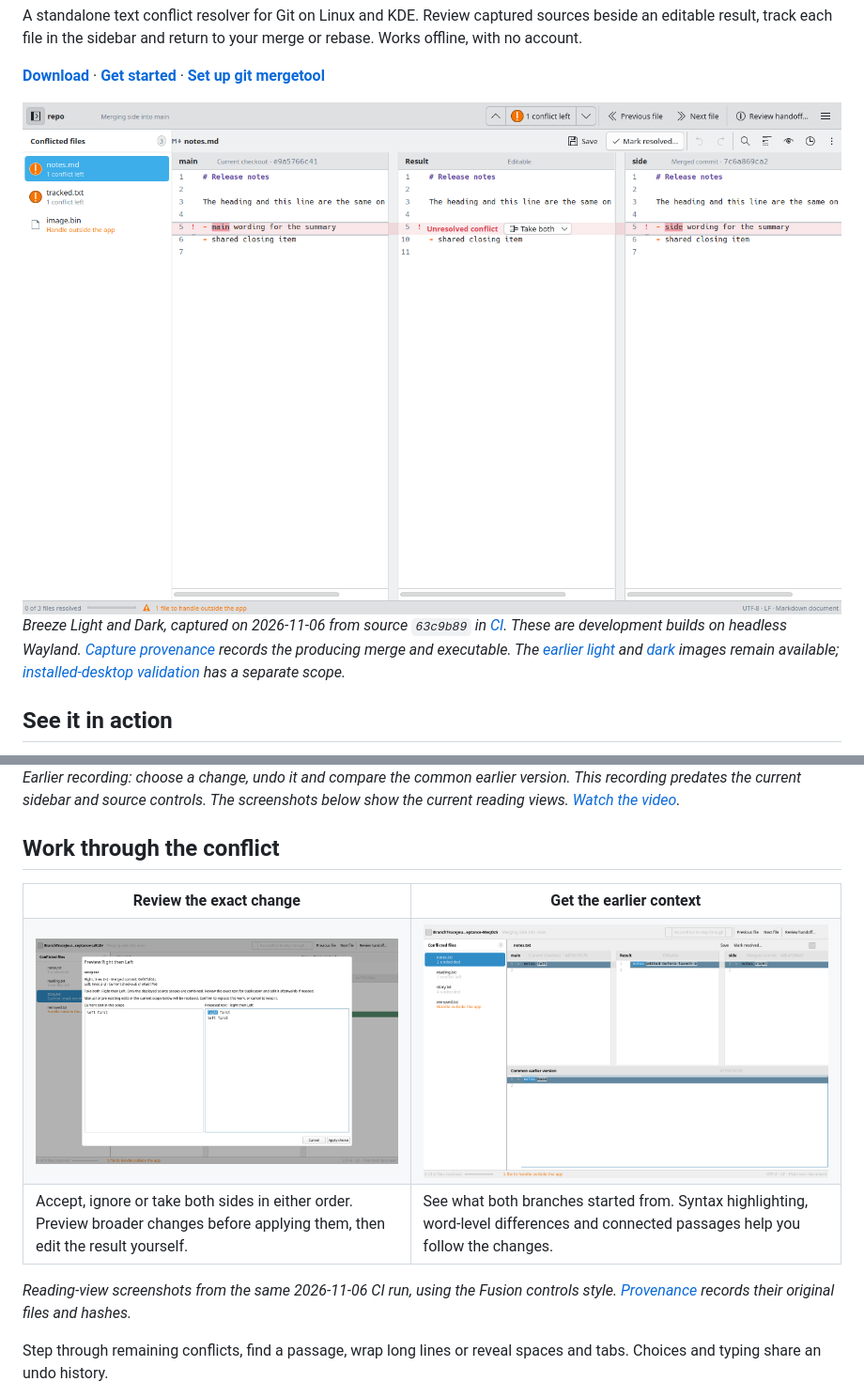
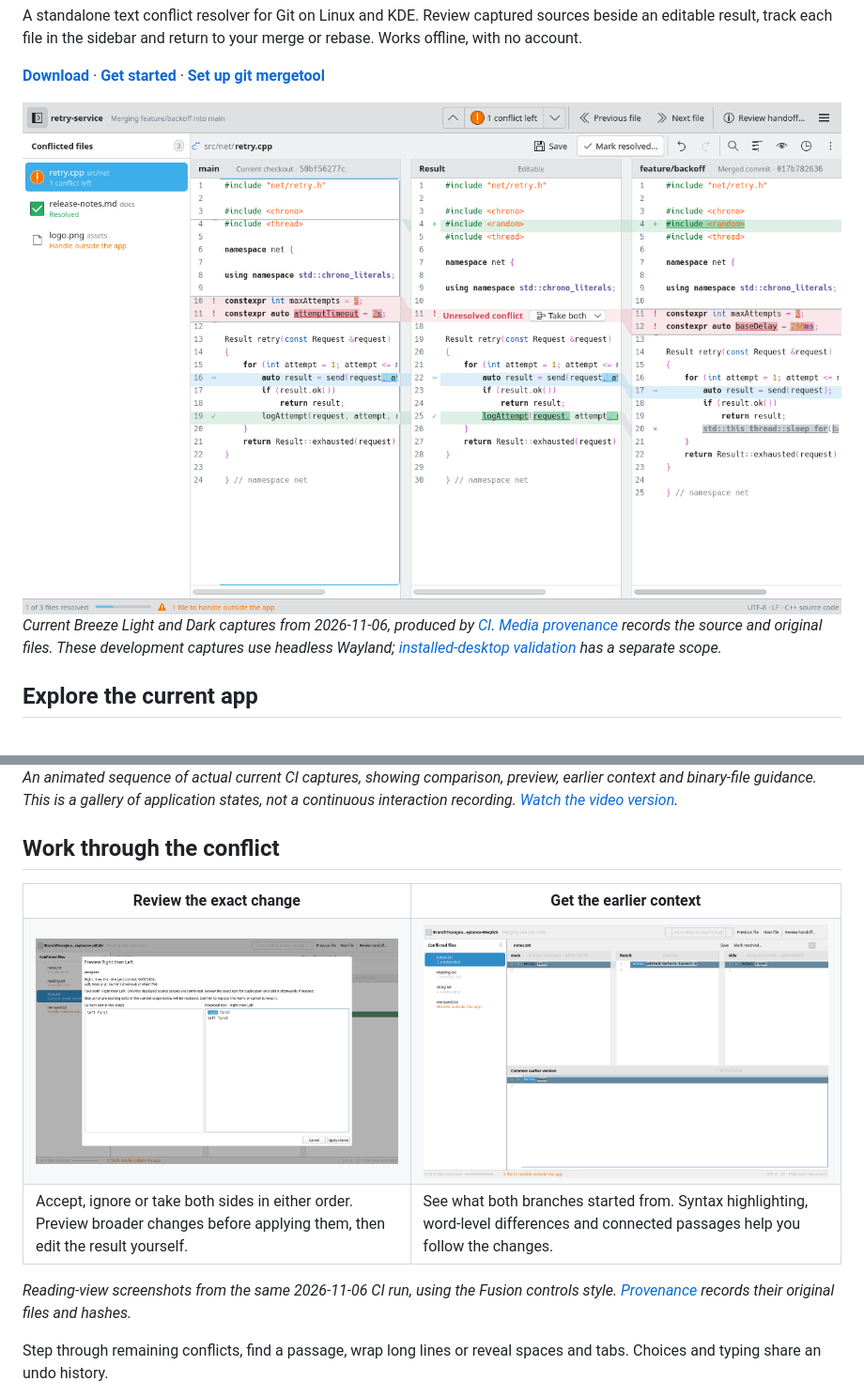
Before and after one commit to e0ipso/branch-truce, a Markdown page: README.md, 2 parts joined by grey strips. Shown at 94% size. Drawn GitHub-style; pictures changed too: docs/images/choice-preview.png, docs/images/comparison-light.png, docs/images/earlier-version.png.

Commit message:
docs: replace every outdated README visual

```diff
--- a/README.md
+++ b/README.md
@@ -10,11 +10,11 @@ A standalone text conflict resolver for Git on Linux and KDE. Review captured so
 **[Download](https://github.com/e0ipso/branch-truce/releases/latest)** · **[Get started](#use-it)** · **[Set up git mergetool](docs/mergetool.md#register-the-tool)**
 
 <picture>
-  <source media="(prefers-color-scheme: dark)" srcset="docs/images/redesigned-comparison-dark.png">
-  <img src="docs/images/redesigned-comparison-light.png" alt="A three-file merge in Branch Truce: competing release-note changes beside the editable result, with another text conflict and a binary file in the sidebar" width="1200">
+  <source media="(prefers-color-scheme: dark)" srcset="docs/images/comparison-dark.png">
+  <img src="docs/images/comparison-light.png" alt="Current Branch Truce comparing C++ retry policies, with an editable result, one unresolved conflict, one accepted line and one ignored line" width="1200">
 </picture>
 
-*Breeze Light and Dark, captured on 2026-11-06 from source `63c9b89` in [CI](https://github.com/e0ipso/branch-truce/actions/runs/42222287914). These are development builds on headless Wayland. [Capture provenance](docs/images/redesigned-comparison-provenance.json) records the producing merge and executable. The [earlier light](docs/images/comparison-light.png) and [dark](docs/images/comparison-dark.png) images remain available; [installed-desktop validation](docs/platform-validation.md#redesign-evidence-still-required) has a separate scope.*
+*Current Breeze Light and Dark captures from 2026-11-06, produced by [CI](https://github.com/e0ipso/branch-truce/actions/runs/42222287914). [Media provenance](docs/images/readme-media-provenance.json) records the source and original files. These development captures use headless Wayland; [installed-desktop validation](docs/platform-validation.md#redesign-evidence-still-required) has a separate scope.*
 
-## See it in action
+## Explore the current app
 
@@ -22,5 +22,5 @@ A standalone text conflict resolver for Git on Linux and KDE. Review captured so
 
-*Earlier recording: choose a change, undo it and compare the common earlier version. This recording predates the current sidebar and source controls. The screenshots below show the current reading views. [Watch the video](docs/images/demo.mp4).*
+*An animated sequence of actual current CI captures, showing comparison, preview, earlier context and binary-file guidance. This is a gallery of application states, not a continuous interaction recording. [Watch the video version](docs/images/demo.mp4).*
 
 ## Work through the conflict
 
@@ -30,8 +30,8 @@ A standalone text conflict resolver for Git on Linux and KDE. Review captured so
     <th>Get the earlier context</th>
   </tr>
   <tr>
-    <td><a href="docs/images/redesigned-choice-preview.png"><img src="docs/images/redesigned-choice-preview.png" alt="Current text beside the proposed Right then Left combination, with keyboard selection in the read-only preview" width="580"></a></td>
-    <td><a href="docs/images/redesigned-earlier-version.png"><img src="docs/images/redesigned-earlier-version.png" alt="The common earlier version below the comparison panes, with selectable read-only text" width="580"></a></td>
+    <td><a href="docs/images/choice-preview.png"><img src="docs/images/choice-preview.png" alt="Current text beside the proposed Right then Left combination, with keyboard selection in the read-only preview" width="580"></a></td>
+    <td><a href="docs/images/earlier-version.png"><img src="docs/images/earlier-version.png" alt="The common earlier version below the comparison panes, with selectable read-only text" width="580"></a></td>
   </tr>
   <tr>
     <td>Accept, ignore or take both sides in either order. Preview broader changes before applying them, then edit the result yourself.</td>
```
Also changed, not shown: other parts of README.md (+2 -2 lines), docs/build.md (+3 -3 lines), docs/platform-validation.md (+2 -2 lines), docs/images/comparison-dark.png, 4 other files.
